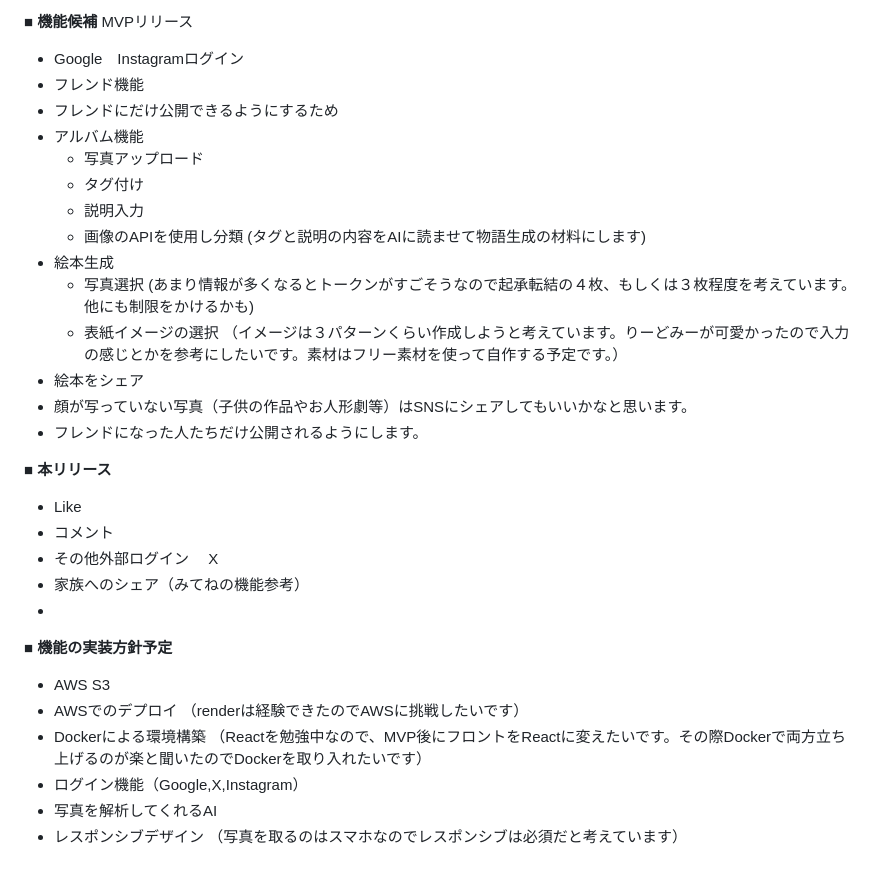
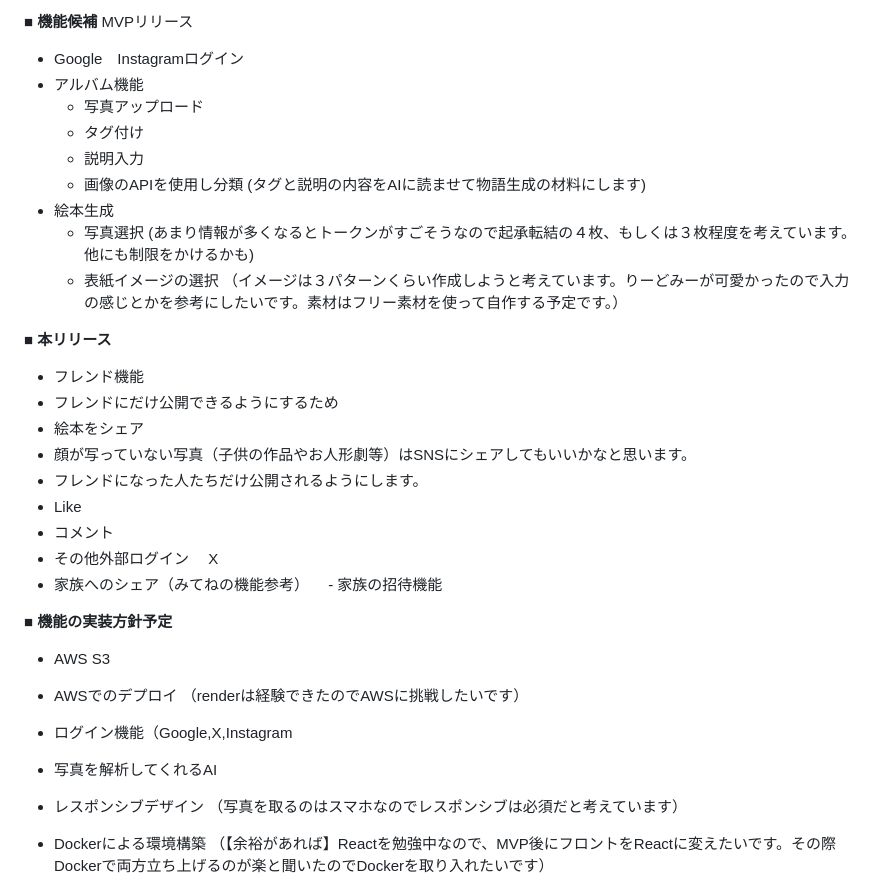
Before and after one commit to kucyaman/Graduation_exam, a Markdown page: README.md, the part around the change printed below. GitHub-like rendering.

```diff
--- a/README.md
+++ b/README.md
@@ -47,8 +47,6 @@ KidsGallery　子供の書いた絵をアップするとAIが絵画のような
 **■ 機能候補**
 MVPリリース
 - Google　Instagramログイン
-- フレンド機能
- - フレンドにだけ公開できるようにするため
 - アルバム機能
   - 写真アップロード
   - タグ付け
@@ -60,26 +58,29 @@ MVPリリース
    (あまり情報が多くなるとトークンがすごそうなので起承転結の４枚、もしくは３枚程度を考えています。他にも制限をかけるかも)
   - 表紙イメージの選択
    （イメージは３パターンくらい作成しようと考えています。りーどみーが可愛かったので入力の感じとかを参考にしたいです。素材はフリー素材を使って自作する予定です。）
+
+**■ 本リリース**
+- フレンド機能
+ - フレンドにだけ公開できるようにするため
 - 絵本をシェア
  - 顔が写っていない写真（子供の作品やお人形劇等）はSNSにシェアしてもいいかなと思います。
  - フレンドになった人たちだけ公開されるようにします。
-
-**■ 本リリース**
 - Like
 - コメント
 - その他外部ログイン　 X
 - 家族へのシェア（みてねの機能参考）
--
+  　- 家族の招待機能
 
 **■ 機能の実装方針予定**
 - AWS S3
 - AWSでのデプロイ
   （renderは経験できたのでAWSに挑戦したいです）
-- Dockerによる環境構築
-  （Reactを勉強中なので、MVP後にフロントをReactに変えたいです。その際Dockerで両方立ち上げるのが楽と聞いたのでDockerを取り入れたいです）
-- ログイン機能（Google,X,Instagram）
+- ログイン機能（Google,X,Instagram
 - 写真を解析してくれるAI
 - レスポンシブデザイン
   （写真を取るのはスマホなのでレスポンシブは必須だと考えています）
 
+- Dockerによる環境構築
+  （【余裕があれば】Reactを勉強中なので、MVP後にフロントをReactに変えたいです。その際Dockerで両方立ち上げるのが楽と聞いたのでDockerを取り入れたいです）
+
 [InstagramAPI認証](https://www.panarea-is.com/archives/post_3384/)
```
Also changed, not shown: other parts of README.md (+1 -0 lines).
